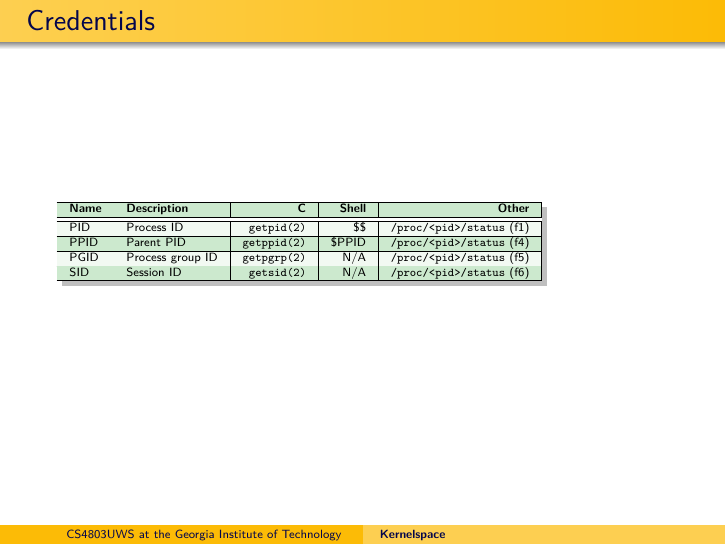
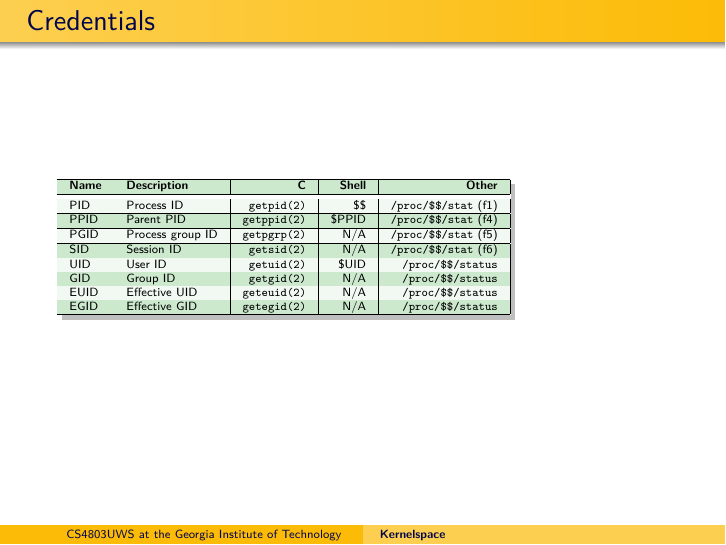
Before and after one commit to dankamongmen/unix-weapons-school, LaTeX slides (kernelspace.tex): page 3 of 3. Compiled offline with pdfLaTeX.

Commit message:
more unix work

```diff
--- a/kernelspace.tex
+++ b/kernelspace.tex
@@ -74,13 +74,18 @@ in terms of {\tt clone(2)}.
 \hline
 \textbf{Name} & \textbf{Description} & \textbf{C} & \textbf{Shell} & \textbf{Other} \\
 \hline\hline
-PID & Process ID & {\tt getpid(2)} & \$\$ & {\tt /proc/<pid>/status} (f1)\\
+PID & Process ID & {\tt getpid(2)} & \$\$ & {\tt /proc/\$\$/stat} (f1)\\
 \hline
-PPID & Parent PID & {\tt getppid(2)} & \$PPID & {\tt /proc/<pid>/status} (f4)\\
+PPID & Parent PID & {\tt getppid(2)} & \$PPID & {\tt /proc/\$\$/stat} (f4)\\
 \hline
-PGID & Process group ID & {\tt getpgrp(2)} & N/A & {\tt /proc/<pid>/status} (f5)\\
+PGID & Process group ID & {\tt getpgrp(2)} & N/A & {\tt /proc/\$\$/stat} (f5)\\
 \hline
-SID & Session ID & {\tt getsid(2)} & N/A & {\tt /proc/<pid>/status} (f6)\\
+SID & Session ID & {\tt getsid(2)} & N/A & {\tt /proc/\$\$/stat} (f6)\\
+\hline
+UID & User ID & {\tt getuid(2)} & \$UID & {\tt /proc/\$\$/status}\\
+GID & Group ID & {\tt getgid(2)} & N/A & {\tt /proc/\$\$/status}\\
+EUID & Effective UID & {\tt geteuid(2)} & N/A & {\tt /proc/\$\$/status}\\
+EGID & Effective GID & {\tt getegid(2)} & N/A & {\tt /proc/\$\$/status}\\
 \hline
 \end{tabular}%
 }
```
Also changed, not shown: practicum.tex (+2 -2 lines), kernelspace.tex (6 more changed lines).
